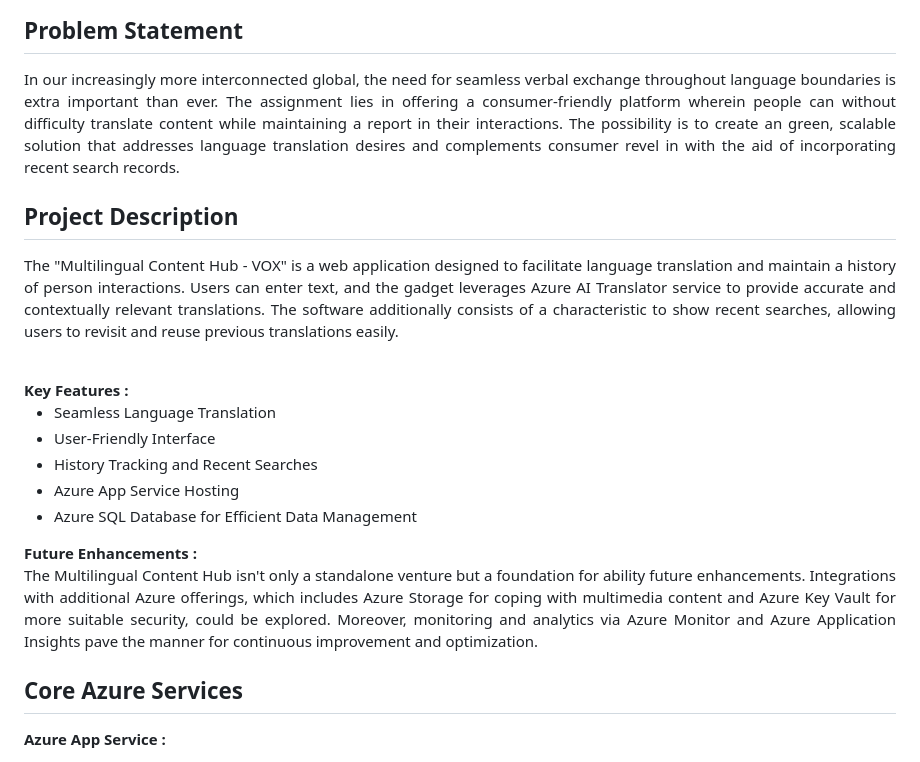
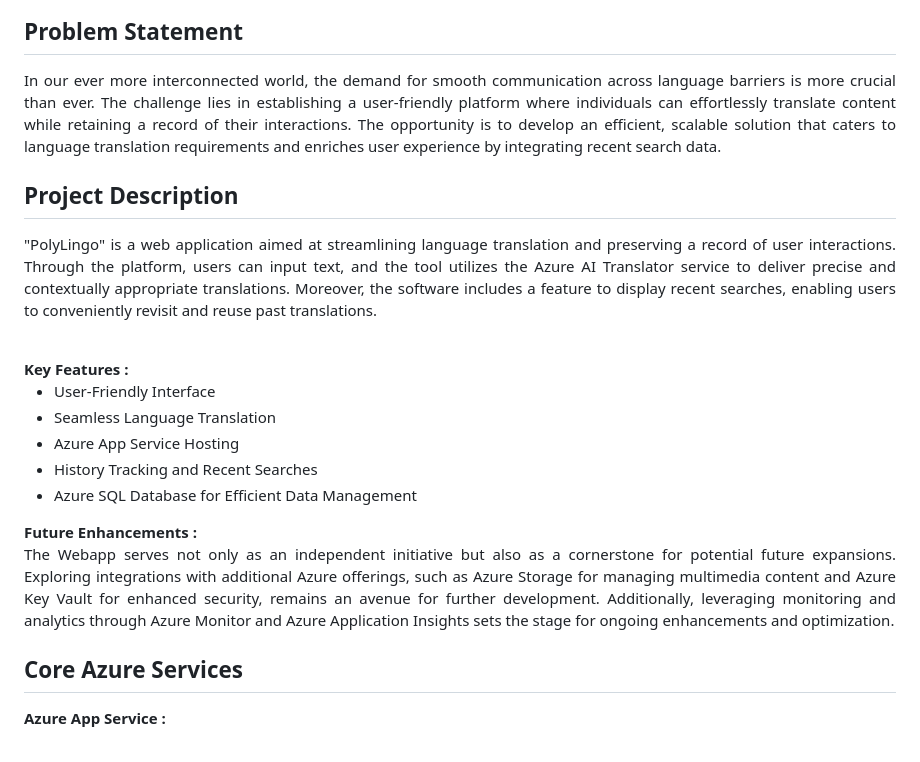
Before and after one commit to VNYK20/Translator, a Markdown page: README.md, the part around one of its changes. GitHub-like rendering.

```diff
--- a/README.md
+++ b/README.md
@@ -15,19 +15,19 @@ Azure AI Service <br>
 1. Azure AI Translator Service
 </h3>
 <h2>Problem Statement</h2>
-<p align="justify">In our increasingly more interconnected global, the need for seamless verbal exchange throughout language boundaries is extra important than ever. The assignment lies in offering a consumer-friendly platform wherein people can without difficulty translate content while maintaining a report in their interactions. The possibility is to create an green, scalable solution that addresses language translation desires and complements consumer revel in with the aid of incorporating recent search records.</p>
+<p align="justify">In our ever more interconnected world, the demand for smooth communication across language barriers is more crucial than ever. The challenge lies in establishing a user-friendly platform where individuals can effortlessly translate content while retaining a record of their interactions. The opportunity is to develop an efficient, scalable solution that caters to language translation requirements and enriches user experience by integrating recent search data.</p>
 <h2>Project Description</h2>
-<p align="justify">The "Multilingual Content Hub - VOX" is a web application designed to facilitate language translation and maintain a history of person interactions. Users can enter text, and the gadget leverages Azure AI Translator service to provide accurate and contextually relevant translations. The software additionally consists of a characteristic to show recent searches, allowing users to revisit and reuse previous translations easily.</p><br>
+<p align="justify">"PolyLingo" is a web application aimed at streamlining language translation and preserving a record of user interactions. Through the platform, users can input text, and the tool utilizes the Azure AI Translator service to deliver precise and contextually appropriate translations. Moreover, the software includes a feature to display recent searches, enabling users to conveniently revisit and reuse past translations.</p><br>
 <b>Key Features :</b>
 <ul>
+    <li>User-Friendly Interface</li>
     <li>Seamless Language Translation</li>
-    <li>User-Friendly Interface</li>
+    <li>Azure App Service Hosting</li>
     <li>History Tracking and Recent Searches</li>
-    <li>Azure App Service Hosting</li>
     <li>Azure SQL Database for Efficient Data Management</li>
 </ul>
 <b>Future Enhancements :</b><br>
-<p align="justify">The Multilingual Content Hub isn't only a standalone venture but a foundation for ability future enhancements. Integrations with additional Azure offerings, which includes Azure Storage for coping with multimedia content and Azure Key Vault for more suitable security, could be explored. Moreover, monitoring and analytics via Azure Monitor and Azure Application Insights pave the manner for continuous improvement and optimization.</p>
+<p align="justify">The Webapp serves not only as an independent initiative but also as a cornerstone for potential future expansions. Exploring integrations with additional Azure offerings, such as Azure Storage for managing multimedia content and Azure Key Vault for enhanced security, remains an avenue for further development. Additionally, leveraging monitoring and analytics through Azure Monitor and Azure Application Insights sets the stage for ongoing enhancements and optimization.</p>
 <h2>Core Azure Services</h2>
 <b>Azure App Service :</b><br><p align="justify"><br>The project utilizes Azure App Service to host the web application, ensuring scalability, reliability, and ease of deployment. This service enables seamless integration with other Azure components and provides a secure environment for the application.</p>
 
```
Also changed, not shown: other parts of README.md (+15 -16 lines).
